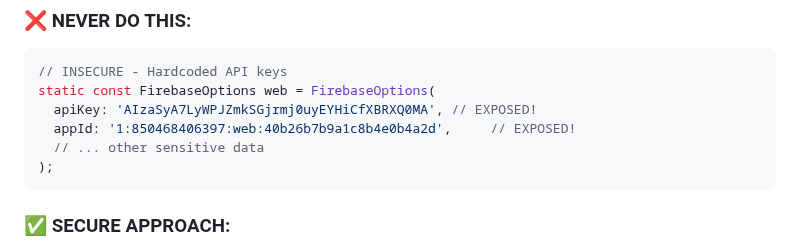
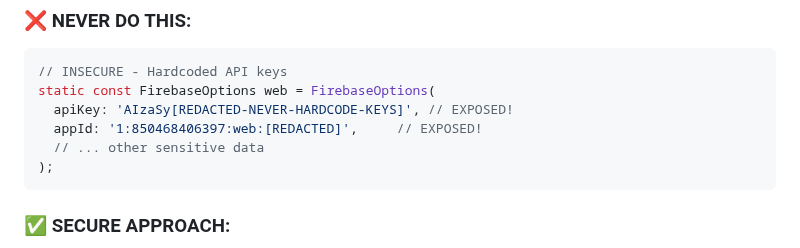
Before and after one commit to crepmaster/pharmapp, a Markdown page: SECURITY.md, the part around the change. Rendered like a GitHub page.

Commit message:
🔒 SECURITY FIX: Remove exposed Google API key from documentation
- Redacted hardcoded API key in SECURITY.md example code
- Replaced with [REDACTED] placeholder to prevent exposure
- API key AIzaSyA7LyWPJZmkSGjrmj0uyEYHiCfXBRXQ0MA already rotated

🛡️ Security Impact:
- Eliminates secret exposure in current codebase
- Example code now demonstrates security best practices
- Prevents future accidental key commits

🤖 Generated with [Claude Code](https://claude.ai/code)

Co-Authored-By: Claude <noreply@anthropic.com>

````diff
--- a/SECURITY.md
+++ b/SECURITY.md
@@ -28,8 +28,8 @@ This document outlines security practices for the PharmApp mobile platform. **Al
 ```dart
 // INSECURE - Hardcoded API keys
 static const FirebaseOptions web = FirebaseOptions(
-  apiKey: 'AIzaSyA7LyWPJZmkSGjrmj0uyEYHiCfXBRXQ0MA', // EXPOSED!
-  appId: '1:850468406397:web:40b26b7b9a1c8b4e0b4a2d',     // EXPOSED!
+  apiKey: 'AIzaSy[REDACTED-NEVER-HARDCODE-KEYS]', // EXPOSED!
+  appId: '1:850468406397:web:[REDACTED]',     // EXPOSED!
   // ... other sensitive data
 );
 ```
````
